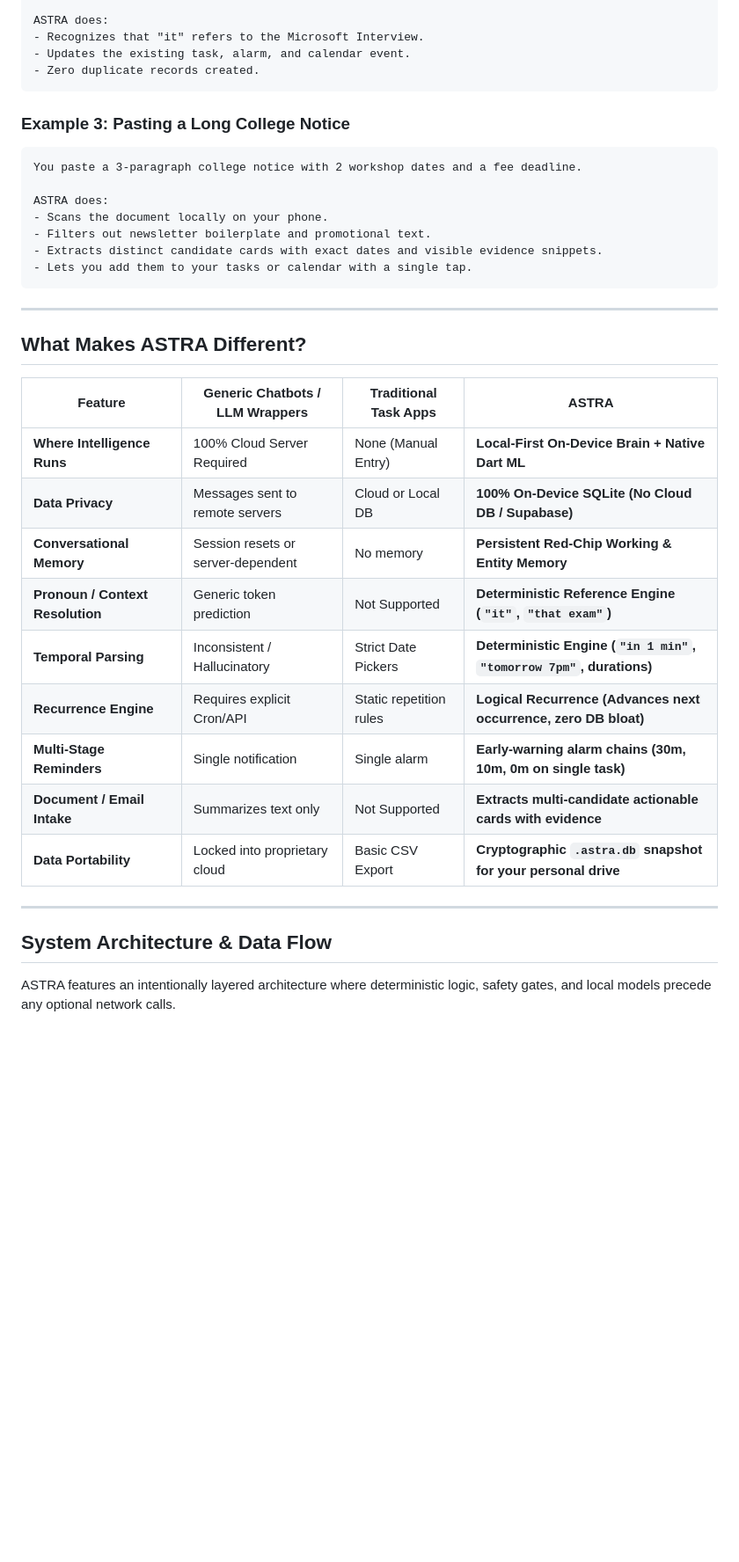
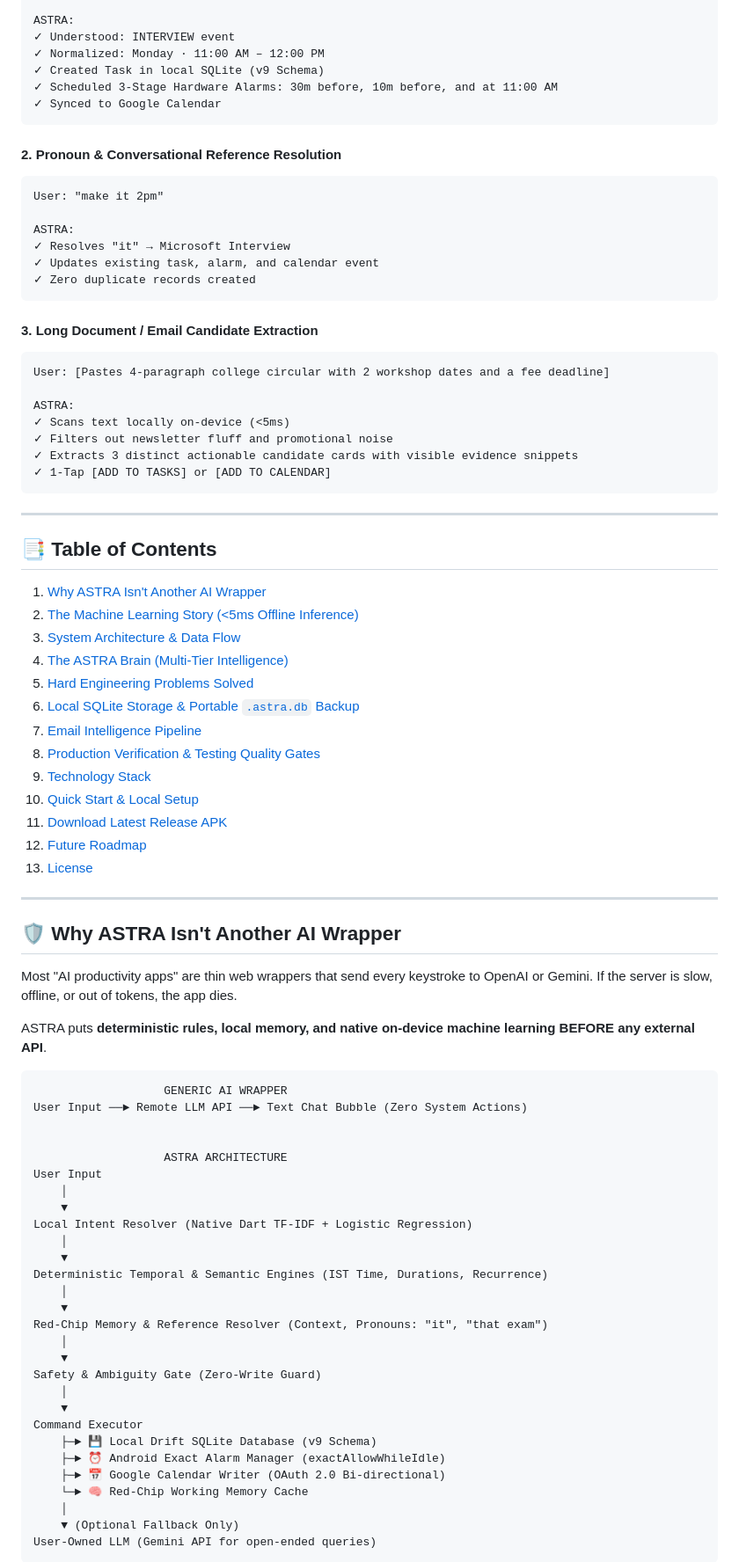
Before and after one commit to manojsai7/Astra-Ai-Tasks-manager-APK, a Markdown page: README.md, the part around one of its changes. Shown at 88% size. GitHub-like rendering; blank space fills up the shorter version.

Commit message:
docs: overhaul README with updated project positioning, visual proof examples, and refined architecture documentation.

````diff
--- a/README.md
+++ b/README.md
@@ -85,39 +44,87 @@ You say: "make it 2pm"
 
-ASTRA does:
-- Recognizes that "it" refers to the Microsoft Interview.
-- Updates the existing task, alarm, and calendar event.
-- Zero duplicate records created.
+ASTRA:
+✓ Understood: INTERVIEW event
+✓ Normalized: Monday · 11:00 AM – 12:00 PM
+✓ Created Task in local SQLite (v9 Schema)
+✓ Scheduled 3-Stage Hardware Alarms: 30m before, 10m before, and at 11:00 AM
+✓ Synced to Google Calendar
 ```
 
-### Example 3: Pasting a Long College Notice
+#### 2. Pronoun & Conversational Reference Resolution
 ```text
-You paste a 3-paragraph college notice with 2 workshop dates and a fee deadline.
+User: "make it 2pm"
 
-ASTRA does:
-- Scans the document locally on your phone.
-- Filters out newsletter boilerplate and promotional text.
-- Extracts distinct candidate cards with exact dates and visible evidence snippets.
-- Lets you add them to your tasks or calendar with a single tap.
+ASTRA:
+✓ Resolves "it" → Microsoft Interview
+✓ Updates existing task, alarm, and calendar event
+✓ Zero duplicate records created
+```
+
+#### 3. Long Document / Email Candidate Extraction
+```text
+User: [Pastes 4-paragraph college circular with 2 workshop dates and a fee deadline]
+
+ASTRA:
+✓ Scans text locally on-device (<5ms)
+✓ Filters out newsletter fluff and promotional noise
+✓ Extracts 3 distinct actionable candidate cards with visible evidence snippets
+✓ 1-Tap [ADD TO TASKS] or [ADD TO CALENDAR]
 ```
 
 ---
 
-## What Makes ASTRA Different?
+## 📑 Table of Contents
 
-| Feature | Generic Chatbots / LLM Wrappers | Traditional Task Apps | ASTRA |
-|---|---|---|---|
-| **Where Intelligence Runs** | 100% Cloud Server Required | None (Manual Entry) | **Local-First On-Device Brain + Native Dart ML** |
-| **Data Privacy** | Messages sent to remote servers | Cloud or Local DB | **100% On-Device SQLite (No Cloud DB / Supabase)** |
-| **Conversational Memory** | Session resets or server-dependent | No memory | **Persistent Red-Chip Working & Entity Memory** |
-| **Pronoun / Context Resolution** | Generic token prediction | Not Supported | **Deterministic Reference Engine (`"it"`, `"that exam"`)** |
-| **Temporal Parsing** | Inconsistent / Hallucinatory | Strict Date Pickers | **Deterministic Engine (`"in 1 min"`, `"tomorrow 7pm"`, durations)** |
-| **Recurrence Engine** | Requires explicit Cron/API | Static repetition rules | **Logical Recurrence (Advances next occurrence, zero DB bloat)** |
-| **Multi-Stage Reminders** | Single notification | Single alarm | **Early-warning alarm chains (30m, 10m, 0m on single task)** |
-| **Document / Email Intake** | Summarizes text only | Not Supported | **Extracts multi-candidate actionable cards with evidence** |
-| **Data Portability** | Locked into proprietary cloud | Basic CSV Export | **Cryptographic `.astra.db` snapshot for your personal drive** |
+1. [Why ASTRA Isn't Another AI Wrapper](#-why-astra-isnt-another-ai-wrapper)
+2. [The Machine Learning Story (<5ms Offline Inference)](#-the-machine-learning-story)
+3. [System Architecture & Data Flow](#-system-architecture--data-flow)
+4. [The ASTRA Brain (Multi-Tier Intelligence)](#-the-astra-brain)
+5. [Hard Engineering Problems Solved](#-hard-engineering-problems-solved)
+6. [Local SQLite Storage & Portable `.astra.db` Backup](#-local-sqlite-storage--portable-astradb-backup)
+7. [Email Intelligence Pipeline](#-email-intelligence-pipeline)
+8. [Production Verification & Testing Quality Gates](#-production-verification--proof)
+9. [Technology Stack](#-technology-stack)
+10. [Quick Start & Local Setup](#-quick-start--local-setup)
+11. [Download Latest Release APK](#-download-the-latest-apk)
+12. [Future Roadmap](#-future-roadmap)
+13. [License](#-license)
 
 ---
 
-## System Architecture & Data Flow
+## 🛡️ Why ASTRA Isn't Another AI Wrapper
 
-ASTRA features an intentionally layered architecture where deterministic logic, safety gates, and local models precede any optional network calls.
+Most "AI productivity apps" are thin web wrappers that send every keystroke to OpenAI or Gemini. If the server is slow, offline, or out of tokens, the app dies.
+
+ASTRA puts **deterministic rules, local memory, and native on-device machine learning BEFORE any external API**.
+
+```text
+                   GENERIC AI WRAPPER
+User Input ──► Remote LLM API ──► Text Chat Bubble (Zero System Actions)
+
+
+                   ASTRA ARCHITECTURE
+User Input
+    │
+    ▼
+Local Intent Resolver (Native Dart TF-IDF + Logistic Regression)
+    │
+    ▼
+Deterministic Temporal & Semantic Engines (IST Time, Durations, Recurrence)
+    │
+    ▼
+Red-Chip Memory & Reference Resolver (Context, Pronouns: "it", "that exam")
+    │
+    ▼
+Safety & Ambiguity Gate (Zero-Write Guard)
+    │
+    ▼
+Command Executor
+    ├─► 💾 Local Drift SQLite Database (v9 Schema)
+    ├─► ⏰ Android Exact Alarm Manager (exactAllowWhileIdle)
+    ├─► 📅 Google Calendar Writer (OAuth 2.0 Bi-directional)
+    └─► 🧠 Red-Chip Working Memory Cache
+    │
+    ▼ (Optional Fallback Only)
+User-Owned LLM (Gemini API for open-ended queries)
+```
+
````
Also changed, not shown: other parts of README.md (+89 -167 lines).
